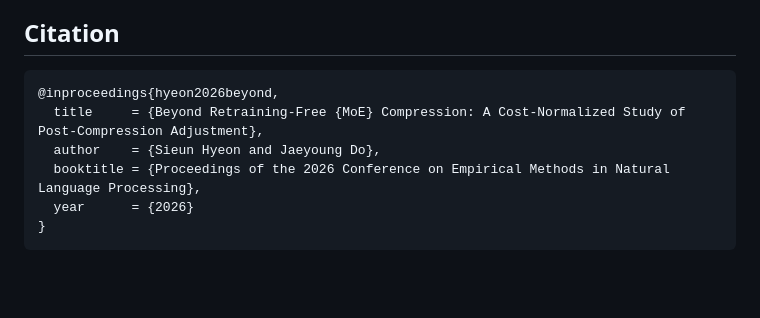
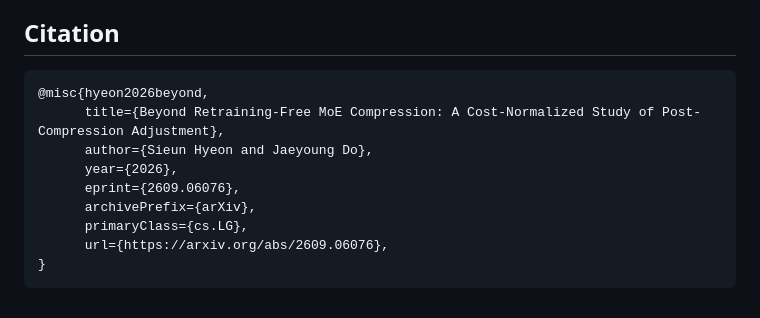
Before and after one commit to AIDASLab/Post-Compression-Adjustment, a Markdown page: README.md, the part around the change. Drawn GitHub-style; blank space fills up the shorter version.

````diff
--- a/README.md
+++ b/README.md
@@ -104,10 +104,13 @@ lm-evaluation-harness checkout are not vendored.
 ## Citation
 
 ```bibtex
-@inproceedings{hyeon2026beyond,
-  title     = {Beyond Retraining-Free {MoE} Compression: A Cost-Normalized Study of Post-Compression Adjustment},
-  author    = {Sieun Hyeon and Jaeyoung Do},
-  booktitle = {Proceedings of the 2026 Conference on Empirical Methods in Natural Language Processing},
-  year      = {2026}
+@misc{hyeon2026beyond,
+      title={Beyond Retraining-Free MoE Compression: A Cost-Normalized Study of Post-Compression Adjustment},
+      author={Sieun Hyeon and Jaeyoung Do},
+      year={2026},
+      eprint={2609.06076},
+      archivePrefix={arXiv},
+      primaryClass={cs.LG},
+      url={https://arxiv.org/abs/2609.06076},
 }
 ```
````
